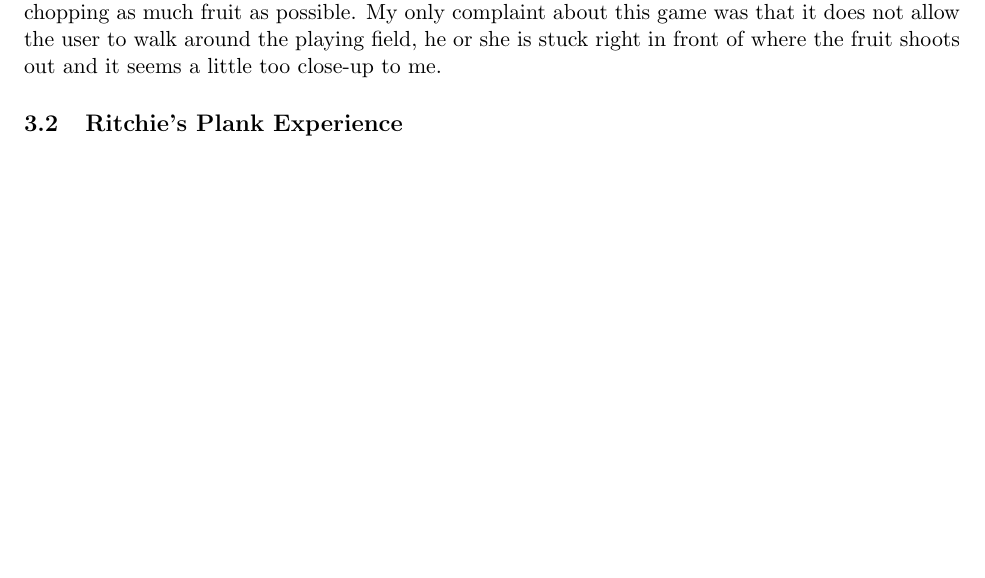
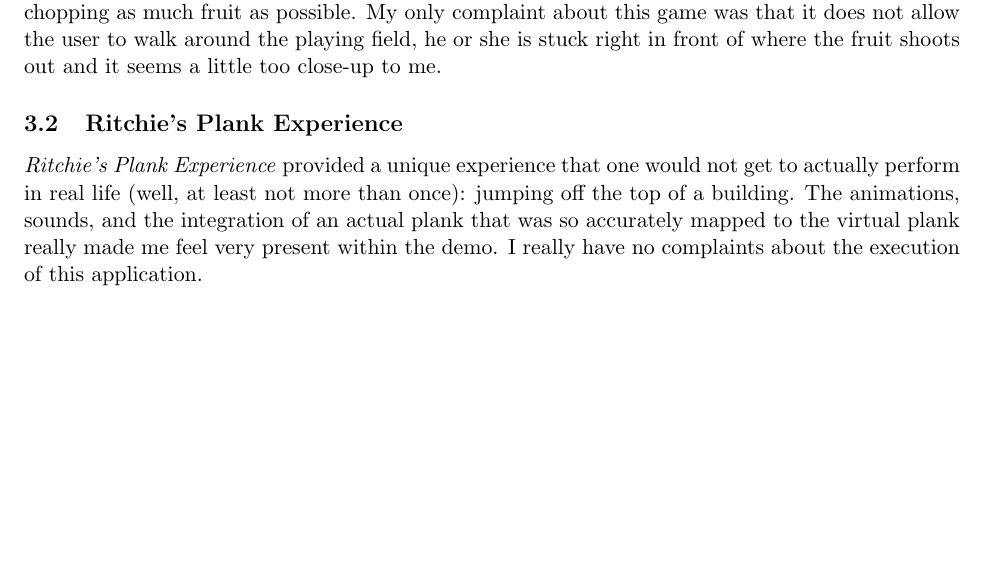
Before and after one commit to NotTheRealJoe/CSC356, a LaTeX document (Lab1VRDemos.tex): part of page 2 of 2, cut so that both start at the same text, the shorter picture padded with empty space. Compiled offline with pdfLaTeX.

Commit message:
Added plank experience paragraph

```diff
--- a/Lab1VRDemos.tex
+++ b/Lab1VRDemos.tex
@@ -64,4 +64,9 @@
 around the playing field, he or she is stuck right in front of where the fruit shoots out
 and it seems a little too close-up to me.
 \subsection{Ritchie's Plank Experience}
+\textit{Ritchie's Plank Experience} provided a unique experience that one would not get to
+actually perform in real life (well, at least not more than once): jumping off the top of
+a building. The animations, sounds, and the integration of an actual plank that was so
+accurately mapped to the virtual plank really made me feel very present within the demo.
+I really have no complaints about the execution of this application.
 \end{document}
```
